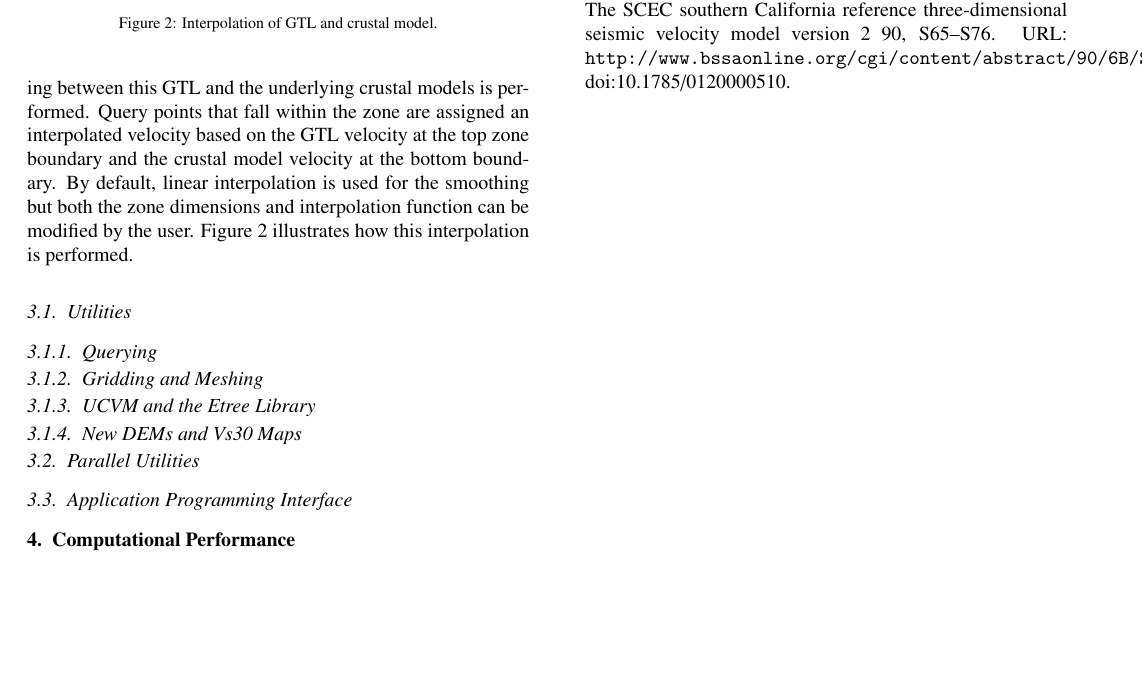
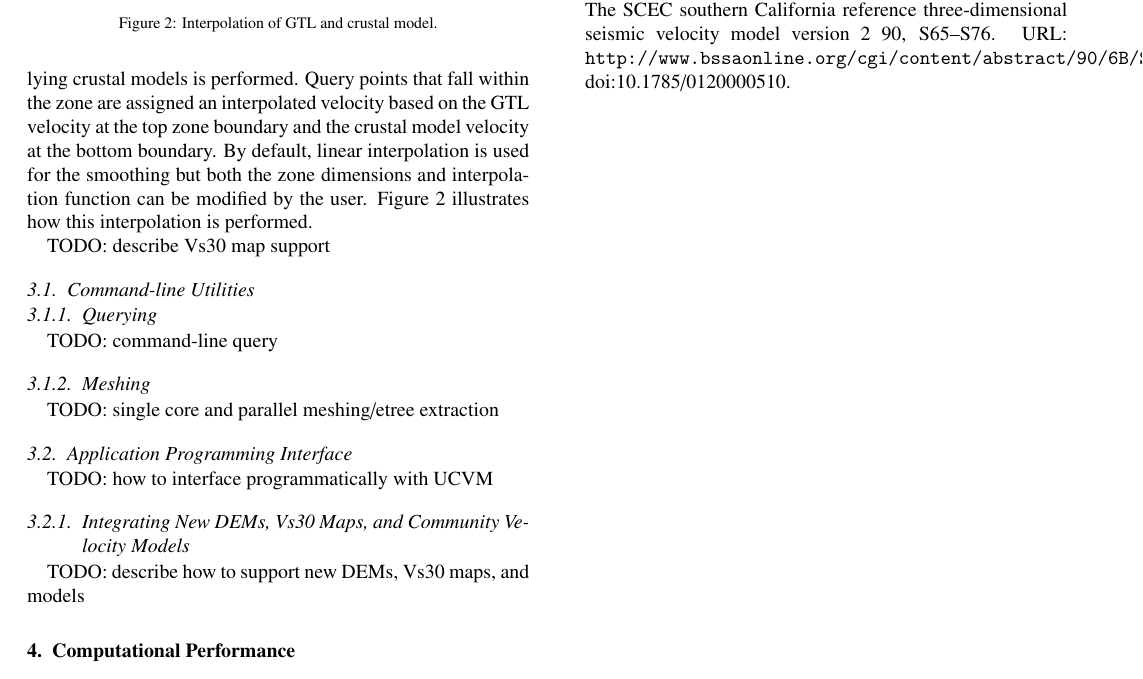
Before and after one commit to ricardotaborda/ucvm-cg-paper, a LaTeX paper (ucvm-cg-paper.tex, which reads content.tex): part of page 3 of 3, cut so that both start at the same text, the shorter picture padded with empty space. Compiled offline with pdfLaTeX.

Commit message:
Paper updates.

```diff
--- a/content.tex
+++ b/content.tex
@@ -28,22 +28,27 @@ Community velocity models vary widely in their area of coverage, depth extent, a
 \caption{Interpolation of GTL and crustal model.}\label{fig:interpolation}
 \end{figure}
 
-Whereas a set of velocity models consisting only of crustal models is aggregated by the tiling mechanism described above, a more sophisticated interpolation mechanism is employed if one or more GTLs are involved. The primary motivation for performing interpolation in this particular case, instead of simply tiling all models, is to eliminate near-surface discontinuities which would lead to undesirable artifacts in ground motion simulations that use these composite models. When a GTL is specified in the ordered list of models, the framework creates a default interpolation zone along the z-axis over which smoothing between this GTL and the underlying crustal models is performed. Query points that fall within the zone are assigned an interpolated velocity based on the GTL velocity at the top zone boundary and the crustal model velocity at the bottom boundary. By default, linear interpolation is used for the smoothing but both the zone dimensions and interpolation function can be modified by the user. Figure \ref{fig:interpolation} illustrates how this interpolation is performed.
+Whereas a set of velocity models consisting only of crustal models is aggregated by the tiling mechanism described above, a more sophisticated interpolation mechanism is employed if one or more GTLs are involved. The primary motivation for performing interpolation in this particular case is to eliminate near-surface discontinuities which would lead to undesirable artifacts in ground motion simulations that use these composite models. When a GTL is specified in the ordered list of models, the framework creates a default interpolation zone along the z-axis over which smoothing between this GTL and the underlying crustal models is performed. Query points that fall within the zone are assigned an interpolated velocity based on the GTL velocity at the top zone boundary and the crustal model velocity at the bottom boundary. By default, linear interpolation is used for the smoothing but both the zone dimensions and interpolation function can be modified by the user. Figure \ref{fig:interpolation} illustrates how this interpolation is performed.
 
-\subsection{Utilities}
+TODO: describe Vs30 map support
+
+\subsection{Command-line Utilities}
 
 \subsubsection{Querying}
 
-\subsubsection{Gridding and Meshing}
+TODO: command-line query
 
-\subsubsection{UCVM and the Etree Library}
+\subsubsection{Meshing}
 
-\subsubsection{New DEMs and Vs30 Maps}
-
-\subsection{Parallel Utilities}
+TODO: single core and parallel meshing/etree extraction
 
 \subsection{Application Programming Interface}
 
+TODO: how to interface programmatically with UCVM
+
+\subsubsection{Integrating New DEMs, Vs30 Maps, and Community Velocity Models}
+
+TODO: describe how to support new DEMs, Vs30 maps, and models
 
 \section{Computational Performance}
 \label{sec:conclusions}
```
Also changed, not shown: ucvm-cg-paper.pdf.
